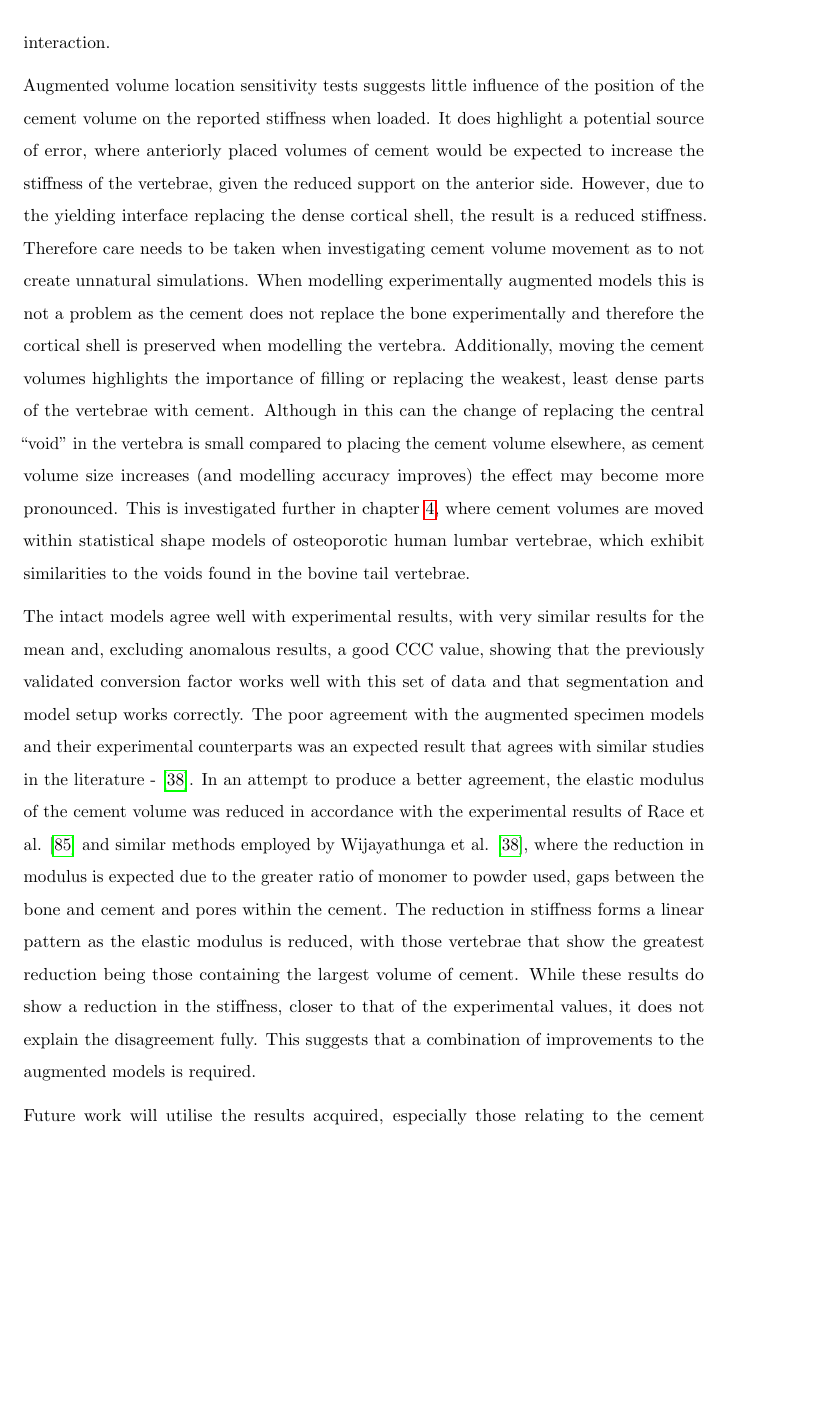
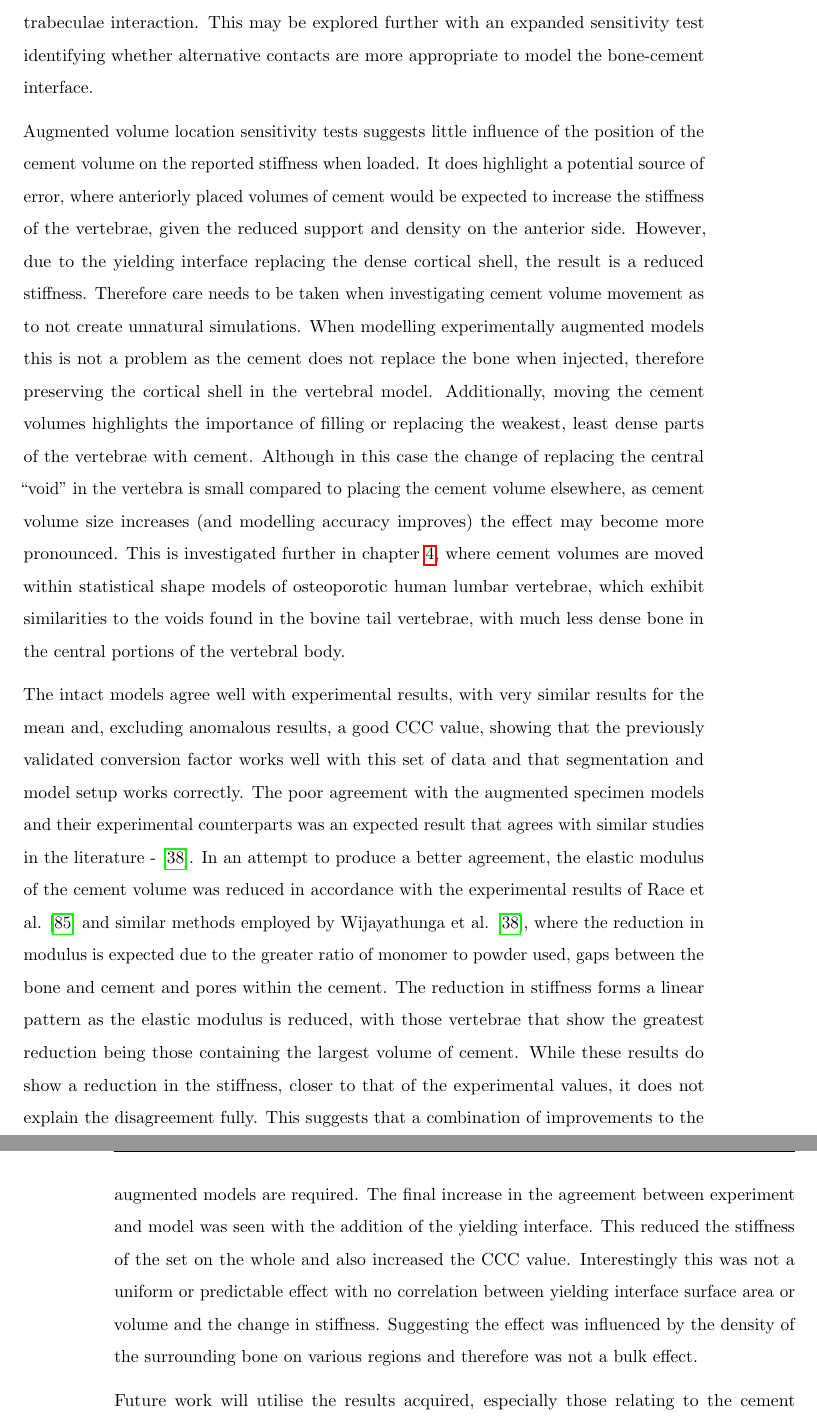
Before and after one commit to mngad/pythonPlotting, a LaTeX thesis (main.tex, which reads Chapters/Chapter_Bov.tex): part of page 84 of 164 before the commit and two parts of pages 84 and 85 of 164 after it, the two joined at a grey line, cut at the place of the change, the shorter picture padded with empty space. Compiled offline with pdfLaTeX; a LaTeX package or settings file that is missing is left out.

Commit message:
bov chap corrections finished

```diff
--- a/Chapters/Chapter_Bov.tex
+++ b/Chapters/Chapter_Bov.tex
@@ -1178,27 +1178,30 @@ sensitivity tests carried out on the additional mask inside the vertebrae shows
 that any effects seen are due to the volume of cement and not a simulation
 problem. Similarly the inclusion of a tied interaction between the two meshes
 failed to affect the result, something especially useful when considering
-alternative mesh interaction to model the cement - trabeculae interaction.
+alternative mesh interaction to model the cement - trabeculae interaction. This
+may be explored further with an expanded sensitivity test identifying whether
+alternative contacts are more appropriate to model the bone-cement interface.
 
 Augmented volume location sensitivity tests suggests little influence of the
 position of the cement volume on the reported stiffness when loaded.  It does
 highlight a potential source of error, where anteriorly placed volumes of
 cement would be expected to increase the stiffness of the vertebrae, given the
-reduced support on the anterior side.  However, due to the yielding interface
+reduced support and density on the anterior side.  However, due to the yielding interface
 replacing the dense cortical shell, the result is a reduced stiffness.
 Therefore care needs to be taken when investigating cement volume movement as
 to not create unnatural simulations.  When modelling experimentally augmented
 models this is not a problem as the cement does not replace the bone
-experimentally and therefore the cortical shell is preserved when modelling the
-vertebra.  Additionally, moving the cement volumes highlights the importance of
+when injected, therefore preserving the cortical shell in the
+vertebral model. Additionally, moving the cement volumes highlights the importance of
 filling or replacing the weakest, least dense parts of the vertebrae with
-cement.  Although in this can the change of replacing the central ``void" in
+cement.  Although in this case the change of replacing the central ``void" in
 the vertebra is small compared to placing the cement volume elsewhere, as
 cement volume size increases (and modelling accuracy improves) the effect may
 become more pronounced.  This is investigated further in \cref{PCA_CHAP}, where
 cement volumes are moved within statistical shape models of osteoporotic human
 lumbar vertebrae, which exhibit similarities to the voids found in the bovine
-tail vertebrae.
+tail vertebrae, with much less dense bone in the central portions of the
+vertebral body.
 
 The intact models agree well with experimental results, with very similar
 results for the mean and, excluding anomalous results, a good CCC value,
@@ -1217,7 +1220,14 @@ reduced, with those vertebrae that show the greatest reduction being those
 containing the largest volume of cement. While these results do show a
 reduction in the stiffness, closer to that of the experimental values, it does
 not explain the disagreement fully. This suggests that a combination of
-improvements to the augmented models is required.
+improvements to the augmented models are required. The final increase in the
+agreement between experiment and model was seen with the addition of the
+yielding interface. This reduced the stiffness of the set on the whole and also
+increased the CCC value. Interestingly this was not a uniform or predictable
+effect with no correlation between yielding interface surface area or volume
+and the change in stiffness. Suggesting the effect was influenced by the
+density of the surrounding bone on various regions and therefore was not a bulk
+effect.
 
 Future work will utilise the results acquired, especially those relating to the
 cement modulus and the cement - bone interactions, to understand how to model
```
Also changed, not shown: Chapters/Chapter_Bov.tex (10 more changed lines), 1 other file.
